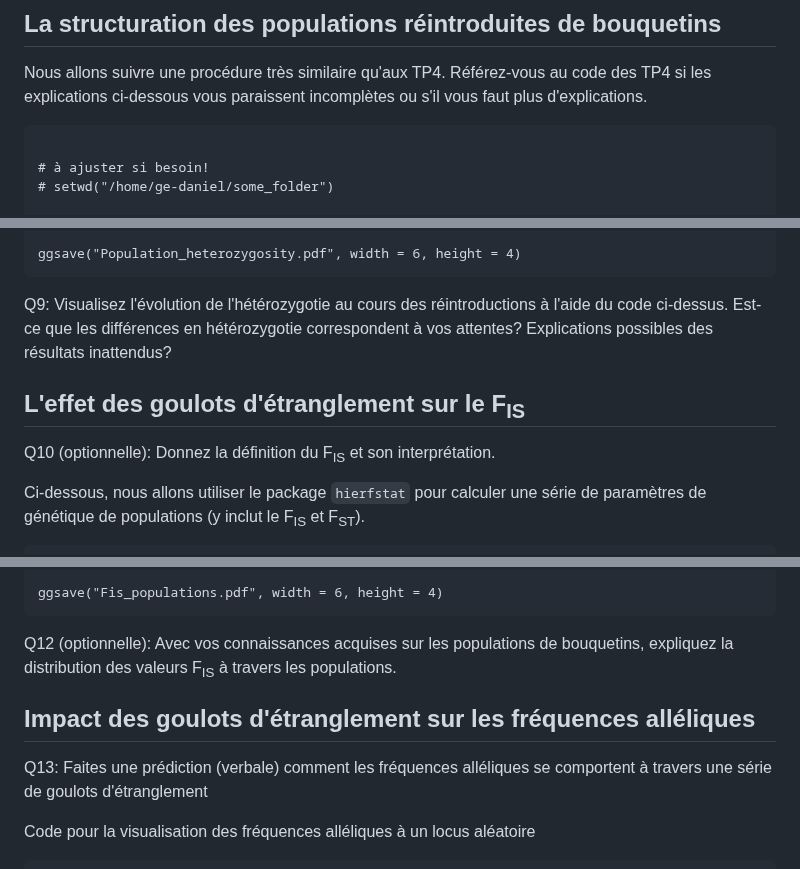
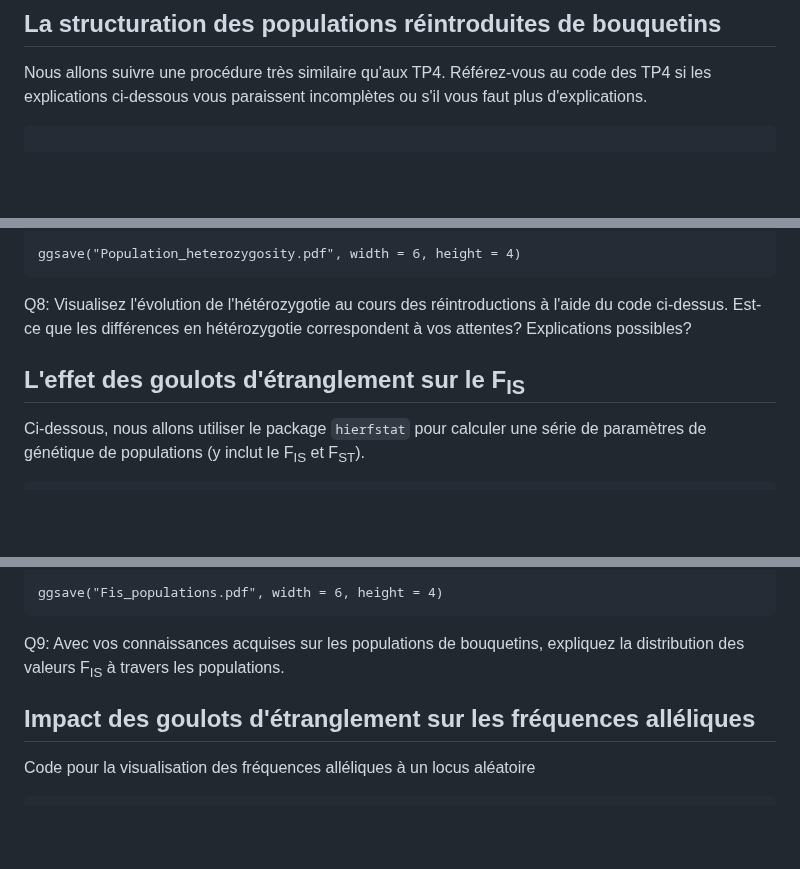
Before and after one commit to crolllab/teaching, a Markdown page: TP_Génétique_évolutive/TP_5_Goulots_bouquetins/README.md, 3 parts joined by grey strips. Drawn GitHub-style; blank space fills up the shorter version.

````diff
--- a/TP_Génétique_évolutive/TP_5_Goulots_bouquetins/README.md
+++ b/TP_Génétique_évolutive/TP_5_Goulots_bouquetins/README.md
@@ -35,9 +35,6 @@ Q1: Est-ce que les bouquetins ibériques ont aussi souffert d'une quasi-extincti
 Nous allons suivre une procédure très similaire qu'aux TP4. Référez-vous au code des TP4 si les explications ci-dessous vous paraissent incomplètes ou s'il vous faut plus d'explications.
 
 ```
-
-# à ajuster si besoin!
-# setwd("/home/ge-daniel/some_folder")
 
 # obtenir les fichiers
 system("wget https://raw.githubusercontent.com/crolllab/teaching/master/TP_Génétique_évolutive/TP_5_Goulots_bouquetins/Alpine_Ibex_1361SNPs_RADseq.vcf")
@@ -189,11 +184,9 @@ ggplot(heterozygosity.history.df, aes(x = reorder(Population, -MeanHeterozygosit
 ggsave("Population_heterozygosity.pdf", width = 6, height = 4)
 ```
 
-Q9: Visualisez l'évolution de l'hétérozygotie au cours des réintroductions à l'aide du code ci-dessus. Est-ce que les différences en hétérozygotie correspondent à vos attentes? Explications possibles des résultats inattendus?
+Q8: Visualisez l'évolution de l'hétérozygotie au cours des réintroductions à l'aide du code ci-dessus. Est-ce que les différences en hétérozygotie correspondent à vos attentes? Explications possibles?
 
 ## L'effet des goulots d'étranglement sur le F<sub>IS</sub>
-
-Q10 (optionnelle): Donnez la définition du F<sub>IS</sub> et son interprétation.
 
 Ci-dessous, nous allons utiliser le package `hierfstat` pour calculer une série de paramètres de génétique de populations (y inclut le F<sub>IS</sub> et F<sub>ST</sub>).
 
@@ -237,11 +228,9 @@ ggplot(pop.stats.df, aes(y = Fis, x = reorder(Population, Fis), fill = Reintrodu
 ggsave("Fis_populations.pdf", width = 6, height = 4)
 ```
 
-Q12 (optionnelle): Avec vos connaissances acquises sur les populations de bouquetins, expliquez la distribution des valeurs F<sub>IS</sub> à travers les populations.
+Q9: Avec vos connaissances acquises sur les populations de bouquetins, expliquez la distribution des valeurs F<sub>IS</sub> à travers les populations.
 
 ## Impact des goulots d'étranglement sur les fréquences alléliques
-
-Q13: Faites une prédiction (verbale) comment les fréquences alléliques se comportent à travers une série de goulots d'étranglement
 
 Code pour la visualisation des fréquences alléliques à un locus aléatoire
 
````
Also changed, not shown: other parts of TP_Génétique_évolutive/TP_5_Goulots_bouquetins/README.md (+8 -14 lines).
